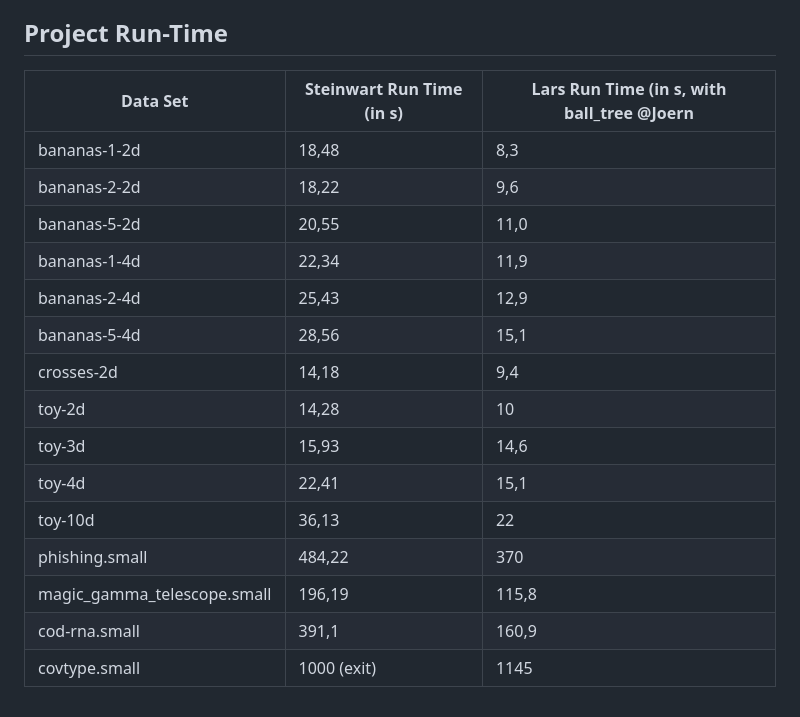
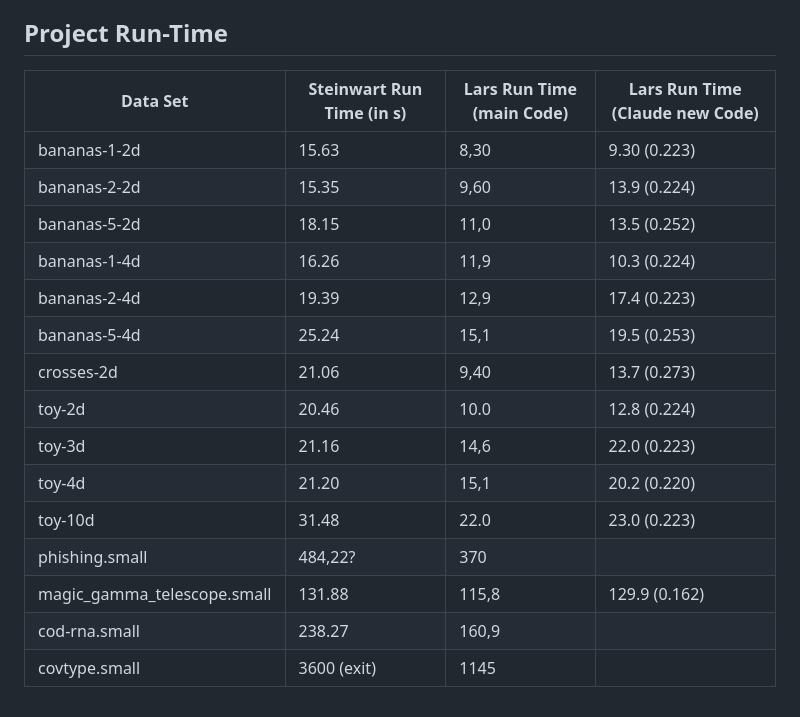
Before and after one commit to katfrit/ComputerPraktikum_Teil_2, a Markdown page: README.md, the part around the change. GitHub-like rendering.

```diff
--- a/README.md
+++ b/README.md
@@ -73,20 +73,20 @@ python classify.py -f 2 -k 5 -n 100 classification_data/bananas-1-2d.train.csv
 
 ## Project Run-Time
 
-| Data Set                      | Steinwart Run Time (in s)   | Lars Run Time (in s, with ball_tree @Joern
-| ------------------------------|-----------------------------|--------------------
-| bananas-1-2d                  | 18,48                       | 8,3
-| bananas-2-2d                  | 18,22                       | 9,6
-| bananas-5-2d                  | 20,55                       | 11,0
-| bananas-1-4d                  | 22,34                       | 11,9
-| bananas-2-4d                  | 25,43                       | 12,9
-| bananas-5-4d                  | 28,56                       | 15,1
-| crosses-2d                    | 14,18                       | 9,4
-| toy-2d                        | 14,28                       | 10
-| toy-3d                        | 15,93                       | 14,6
-| toy-4d                        | 22,41                       | 15,1
-| toy-10d                       | 36,13                       | 22
-| phishing.small                | 484,22                      | 370
-| magic_gamma_telescope.small   | 196,19                      | 115,8
-| cod-rna.small                 | 391,1                       | 160,9
-| covtype.small                 | 1000 (exit)                 | 1145
+| Data Set                      | Steinwart Run Time (in s)   | Lars Run Time (main Code) | Lars Run Time (Claude new Code)
+| ------------------------------|-----------------------------|---------------------------|--------------------------------
+| bananas-1-2d                  | 15.63                       | 8,30                      | 9.30 (0.223)
+| bananas-2-2d                  | 15.35                       | 9,60                      | 13.9 (0.224)
+| bananas-5-2d                  | 18.15                       | 11,0                      | 13.5 (0.252)
+| bananas-1-4d                  | 16.26                       | 11,9                      | 10.3 (0.224)
+| bananas-2-4d                  | 19.39                       | 12,9                      | 17.4 (0.223)
+| bananas-5-4d                  | 25.24                       | 15,1                      | 19.5 (0.253)
+| crosses-2d                    | 21.06                       | 9,40                      | 13.7 (0.273)
+| toy-2d                        | 20.46                       | 10.0                      | 12.8 (0.224)
+| toy-3d                        | 21.16                       | 14,6                      | 22.0 (0.223)
+| toy-4d                        | 21.20                       | 15,1                      | 20.2 (0.220)
+| toy-10d                       | 31.48                       | 22.0                      | 23.0 (0.223)
+| phishing.small                | 484,22?                     | 370                       |
+| magic_gamma_telescope.small   | 131.88                      | 115,8                     | 129.9 (0.162)
+| cod-rna.small                 | 238.27                      | 160,9                     |
+| covtype.small                 | 3600 (exit)                 | 1145                      |
```
